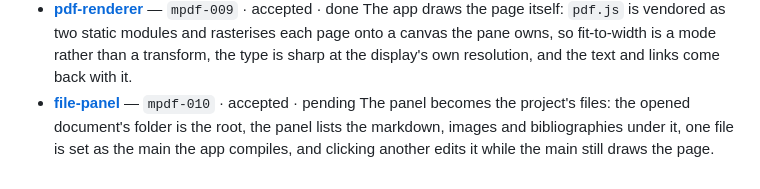
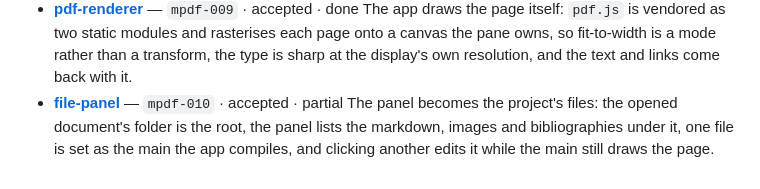
Before and after one commit to Ivapo/md2pdf, a Markdown page: specs/INDEX.md, the part around the change. Drawn GitHub-style.

```diff
--- a/specs/INDEX.md
+++ b/specs/INDEX.md
@@ -20,5 +20,5 @@
   A document may be written as several markdown files: a master names its sections in the order they are read, `core` joins them into the one stream the emitter already walks, and every error, every asset and every anchor learns which file it came from.
 - **[pdf-renderer](pdf_renderer_spec.md)** — `mpdf-009` · accepted · done
   The app draws the page itself: `pdf.js` is vendored as two static modules and rasterises each page onto a canvas the pane owns, so fit-to-width is a mode rather than a transform, the type is sharp at the display's own resolution, and the text and links come back with it.
-- **[file-panel](file_panel_spec.md)** — `mpdf-010` · accepted · pending
+- **[file-panel](file_panel_spec.md)** — `mpdf-010` · accepted · partial
   The panel becomes the project's files: the opened document's folder is the root, the panel lists the markdown, images and bibliographies under it, one file is set as the main the app compiles, and clicking another edits it while the main still draws the page.
```
Also changed, not shown: specs/file_panel_spec.md (+1 -1 lines).
